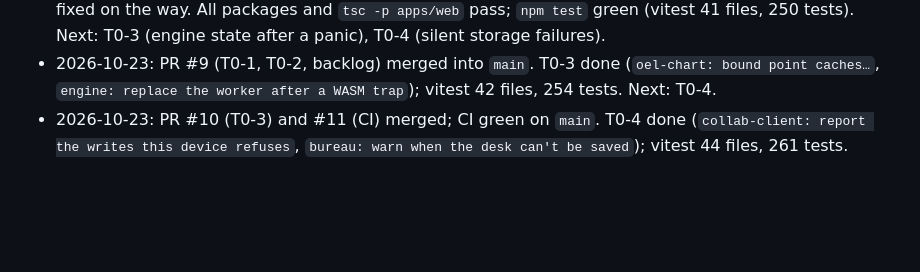
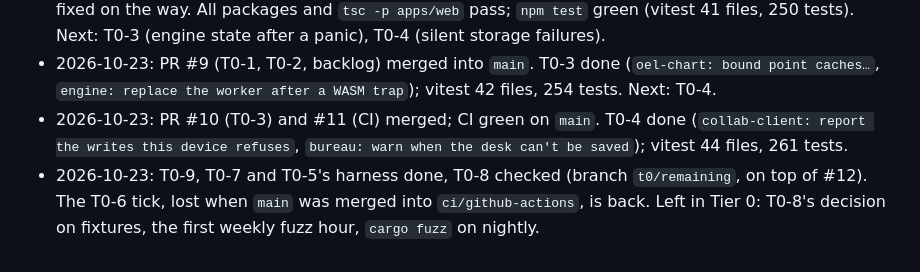
Before and after one commit to EaglesView/oel-studio, a Markdown page: docs/plans/2026-10-backlog.md, the part around one of its changes. Rendered like a GitHub page; blank space fills up the shorter version.

```diff
--- a/docs/plans/2026-10-backlog.md
+++ b/docs/plans/2026-10-backlog.md
@@ -268,3 +295,6 @@ versions (T2-3), the verification debt (Tier 1), and `feat/backend` drifting fro
   `engine: replace the worker after a WASM trap`); vitest 42 files, 254 tests. Next: T0-4.
 - 2026-10-23: PR #10 (T0-3) and #11 (CI) merged; CI green on `main`. T0-4 done (`collab-client: report the writes
   this device refuses`, `bureau: warn when the desk can't be saved`); vitest 44 files, 261 tests.
+- 2026-10-23: T0-9, T0-7 and T0-5's harness done, T0-8 checked (branch `t0/remaining`, on top of #12). The T0-6 tick,
+  lost when `main` was merged into `ci/github-actions`, is back. Left in Tier 0: T0-8's decision on fixtures, the
+  first weekly fuzz hour, `cargo fuzz` on nightly.
```
Also changed, not shown: other parts of docs/plans/2026-10-backlog.md (+30 -3 lines).
